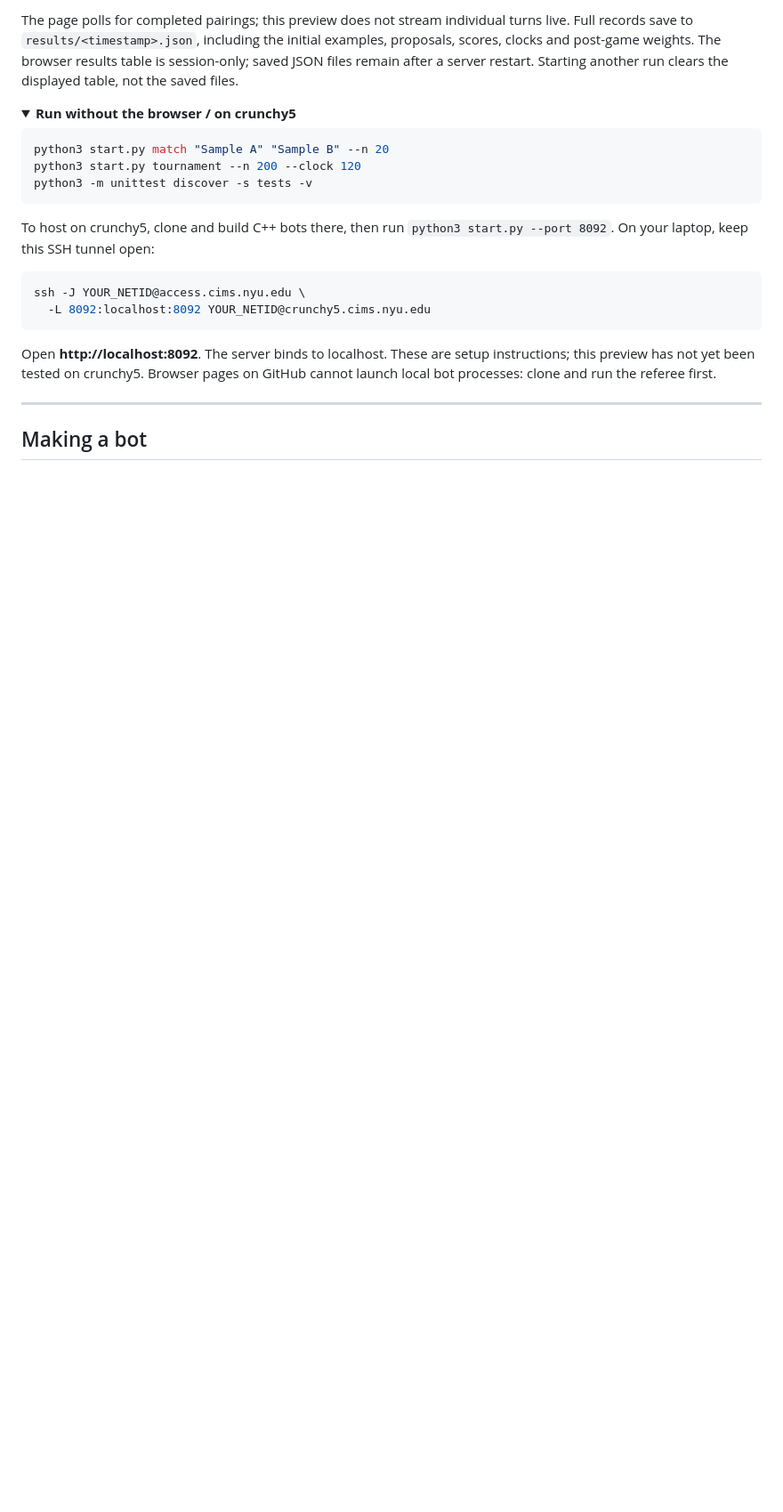
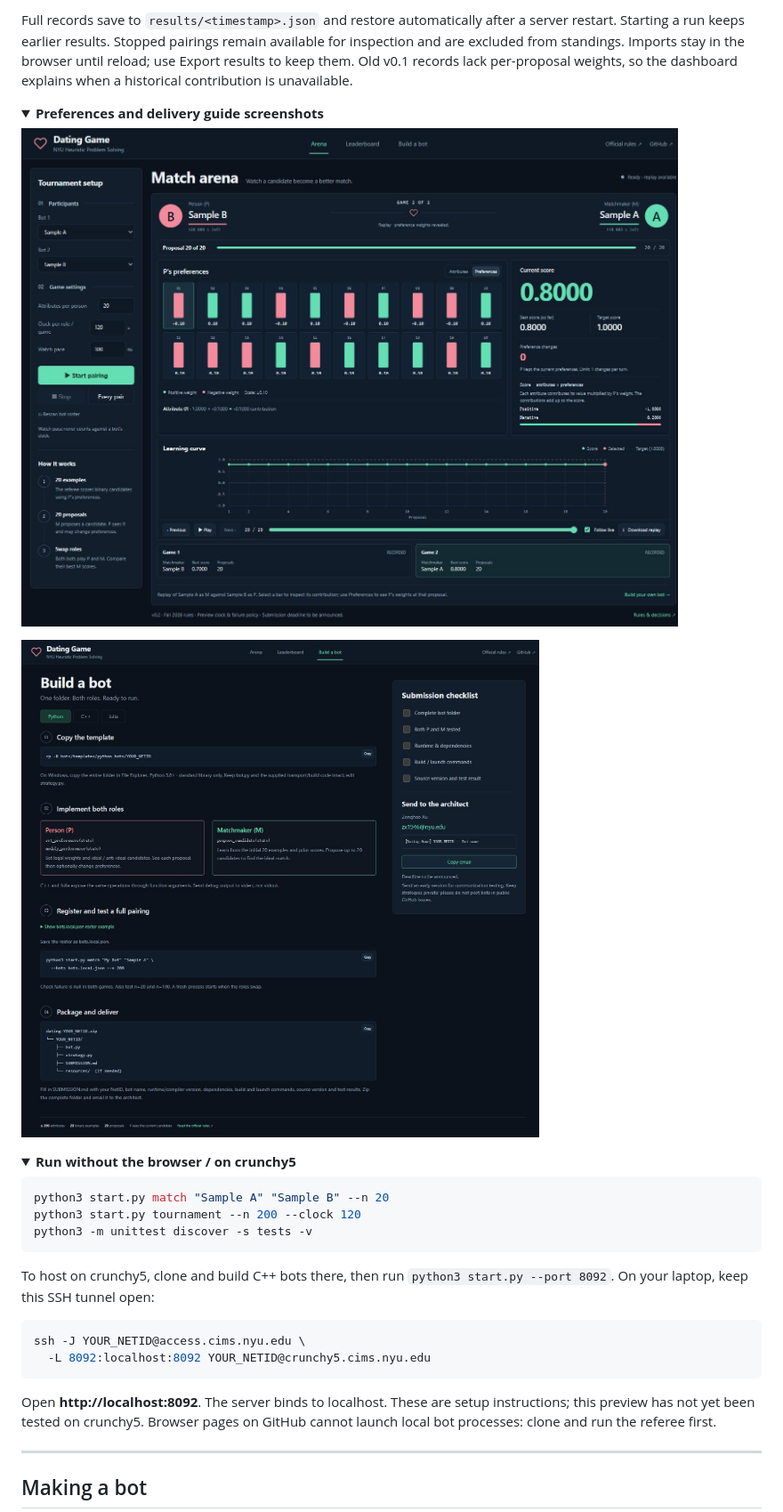
Before and after one commit to ClareXUse/dating-game, a Markdown page: README.md, the part around one of its changes. Shown at 89% size. GitHub-like rendering; pictures changed too: docs/screenshots/guide.jpg (added), docs/screenshots/preferences.jpg (added); folded sections open; blank space fills up the shorter version.

```diff
--- a/README.md
+++ b/README.md
@@ -41,5 +42,14 @@ Open **http://127.0.0.1:8092**. On Windows, use `python` instead of `python3`. S
 
-The page polls for completed pairings; this preview does not stream individual turns live. Full records save to `results/<timestamp>.json`, including the initial examples, proposals, scores, clocks and post-game weights. The browser results table is session-only; saved JSON files remain after a server restart. Starting another run clears the displayed table, not the saved files.
+Full records save to `results/<timestamp>.json` and restore automatically after a server restart. Starting a run keeps earlier results. Stopped pairings remain available for inspection and are excluded from standings. Imports stay in the browser until reload; use Export results to keep them. Old v0.1 records lack per-proposal weights, so the dashboard explains when a historical contribution is unavailable.
+
+<details>
+<summary><b>Preferences and delivery guide screenshots</b></summary>
+
+![Signed preferences and contribution inspector](docs/screenshots/preferences.jpg)
+
+![Template and submission guide](docs/screenshots/guide.jpg)
+
+</details>
 
 <details>
 <summary><b>Run without the browser / on crunchy5</b></summary>
```
Also changed, not shown: other parts of README.md (+8 -6 lines), docs/REFERENCE_COMPARISON.md (+1 -1 lines), docs/VALIDATION.md (+10 -8 lines), docs/screenshots/dashboard.jpg, 10 other files.
